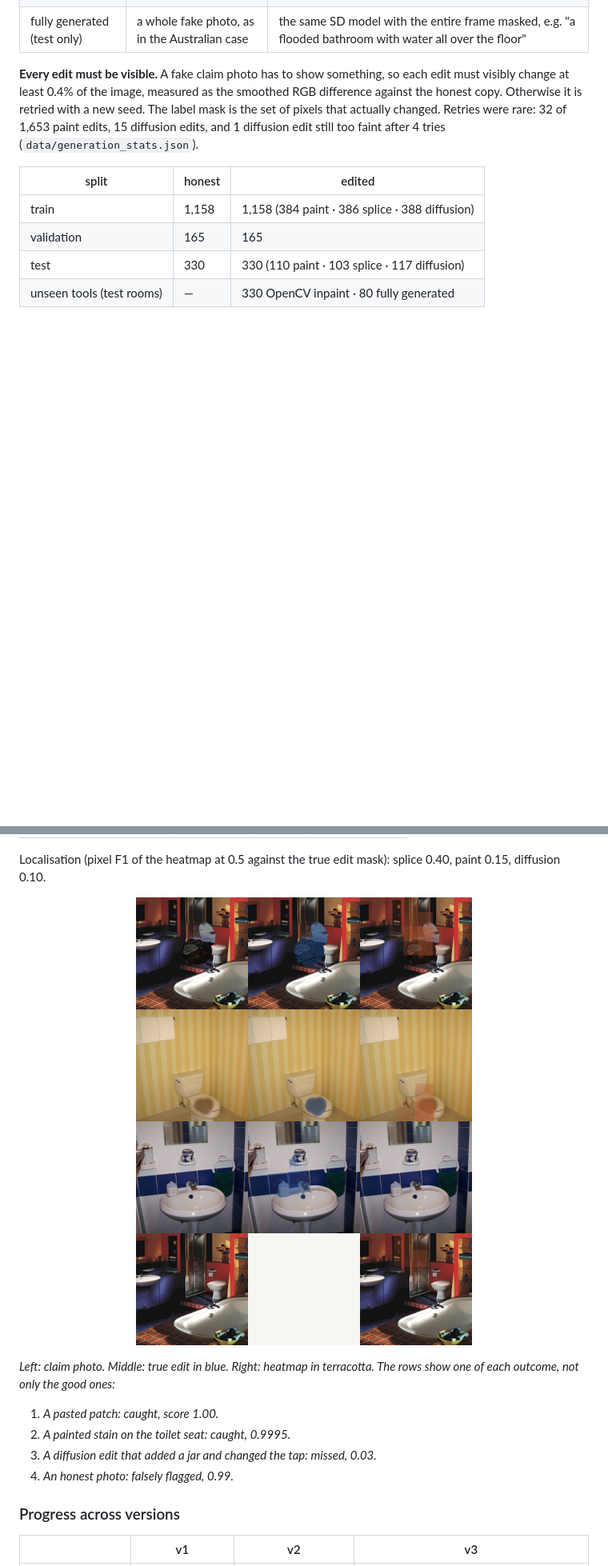
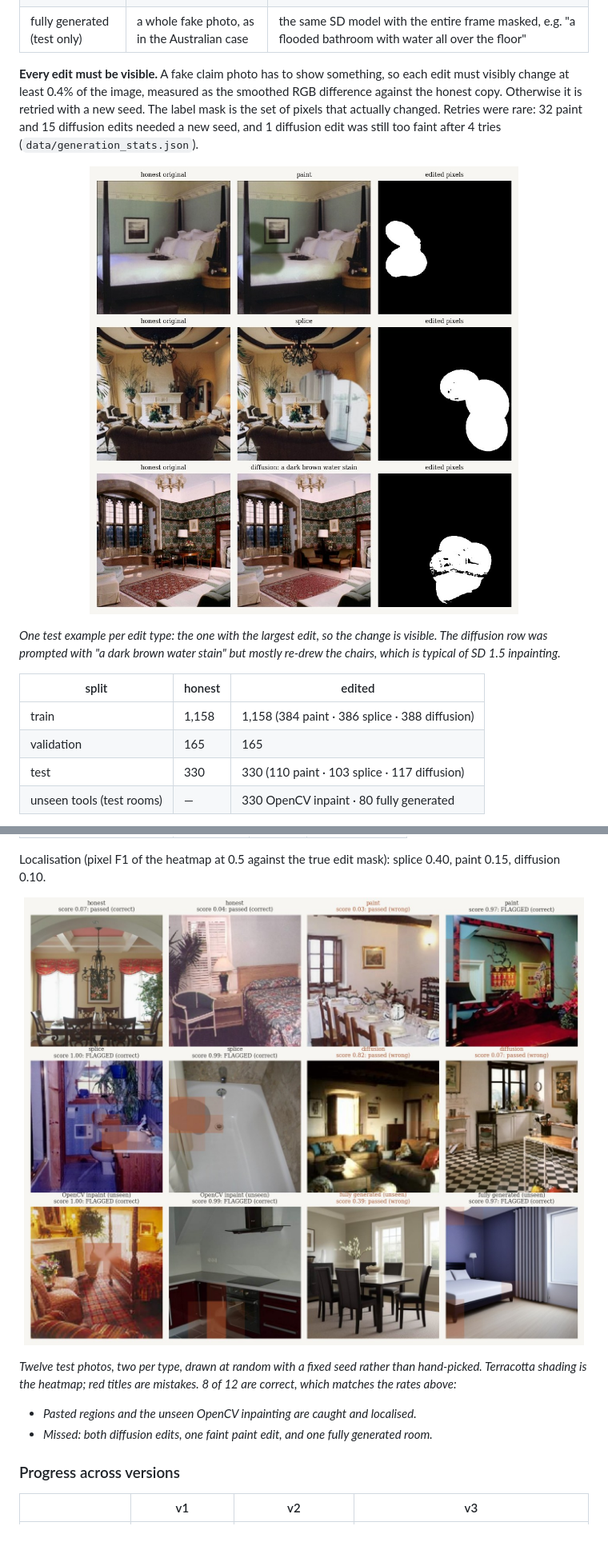
Before and after one commit to Kaushik-verse/truvix, a Markdown page: README.md, 2 parts joined by grey strips. Shown at 80% size. Drawn GitHub-style; pictures changed too: docs/dataset_examples.jpg (added), docs/examples/heatmaps.png (deleted), docs/heatmaps_random.jpg (added); blank space fills up the shorter version.

Commit message:
README figures from the v3 Colab run: dataset examples and seeded random heatmaps

```diff
--- a/README.md
+++ b/README.md
@@ -22,7 +22,11 @@ Both of those cases were caught by people squinting at pixels. This project asks
 | OpenCV inpaint (test only) | an editing tool the model never saw | OpenCV Telea inpainting |
 | fully generated (test only) | a whole fake photo, as in the Australian case | the same SD model with the entire frame masked, e.g. "a flooded bathroom with water all over the floor" |
 
-**Every edit must be visible.** A fake claim photo has to show something, so each edit must visibly change at least 0.4% of the image, measured as the smoothed RGB difference against the honest copy. Otherwise it is retried with a new seed. The label mask is the set of pixels that actually changed. Retries were rare: 32 of 1,653 paint edits, 15 diffusion edits, and 1 diffusion edit still too faint after 4 tries (`data/generation_stats.json`).
+**Every edit must be visible.** A fake claim photo has to show something, so each edit must visibly change at least 0.4% of the image, measured as the smoothed RGB difference against the honest copy. Otherwise it is retried with a new seed. The label mask is the set of pixels that actually changed. Retries were rare: 32 paint and 15 diffusion edits needed a new seed, and 1 diffusion edit was still too faint after 4 tries (`data/generation_stats.json`).
+
+<p align="center"><img src="docs/dataset_examples.jpg" width="78%" alt="dataset examples"></p>
+
+*One test example per edit type: the one with the largest edit, so the change is visible. The diffusion row was prompted with "a dark brown water stain" but mostly re-drew the chairs, which is typical of SD 1.5 inpainting.*
 
 | split | honest | edited |
 |---|---|---|
@@ -78,13 +82,11 @@ Robustness: every test photo laundered once more after delivery.
 
 Localisation (pixel F1 of the heatmap at 0.5 against the true edit mask): splice 0.40, paint 0.15, diffusion 0.10.
 
-<p align="center"><img src="docs/examples/heatmaps.png" width="72%" alt="examples"></p>
+<p align="center"><img src="docs/heatmaps_random.jpg" width="100%" alt="heatmaps on random test photos"></p>
 
-*Left: claim photo. Middle: true edit in blue. Right: heatmap in terracotta. The rows show one of each outcome, not only the good ones:*
-1. *A pasted patch: caught, score 1.00.*
-2. *A painted stain on the toilet seat: caught, 0.9995.*
-3. *A diffusion edit that added a jar and changed the tap: missed, 0.03.*
-4. *An honest photo: falsely flagged, 0.99.*
+*Twelve test photos, two per type, drawn at random with a fixed seed rather than hand-picked. Terracotta shading is the heatmap; red titles are mistakes. 8 of 12 are correct, which matches the rates above:*
+- *Pasted regions and the unseen OpenCV inpainting are caught and localised.*
+- *Missed: both diffusion edits, one faint paint edit, and one fully generated room.*
 
 ### Progress across versions
 
```
Also changed, not shown: 1 other file.
